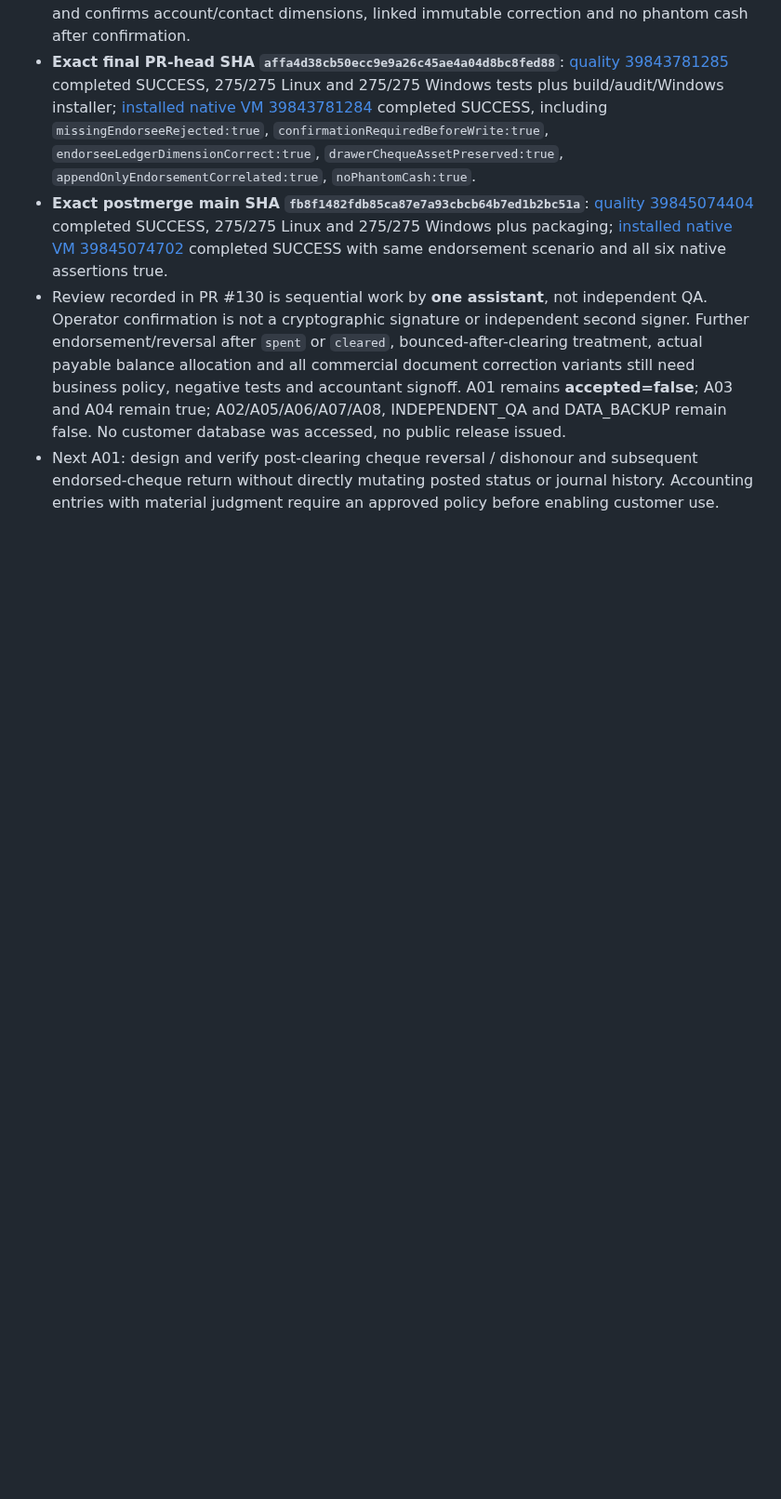
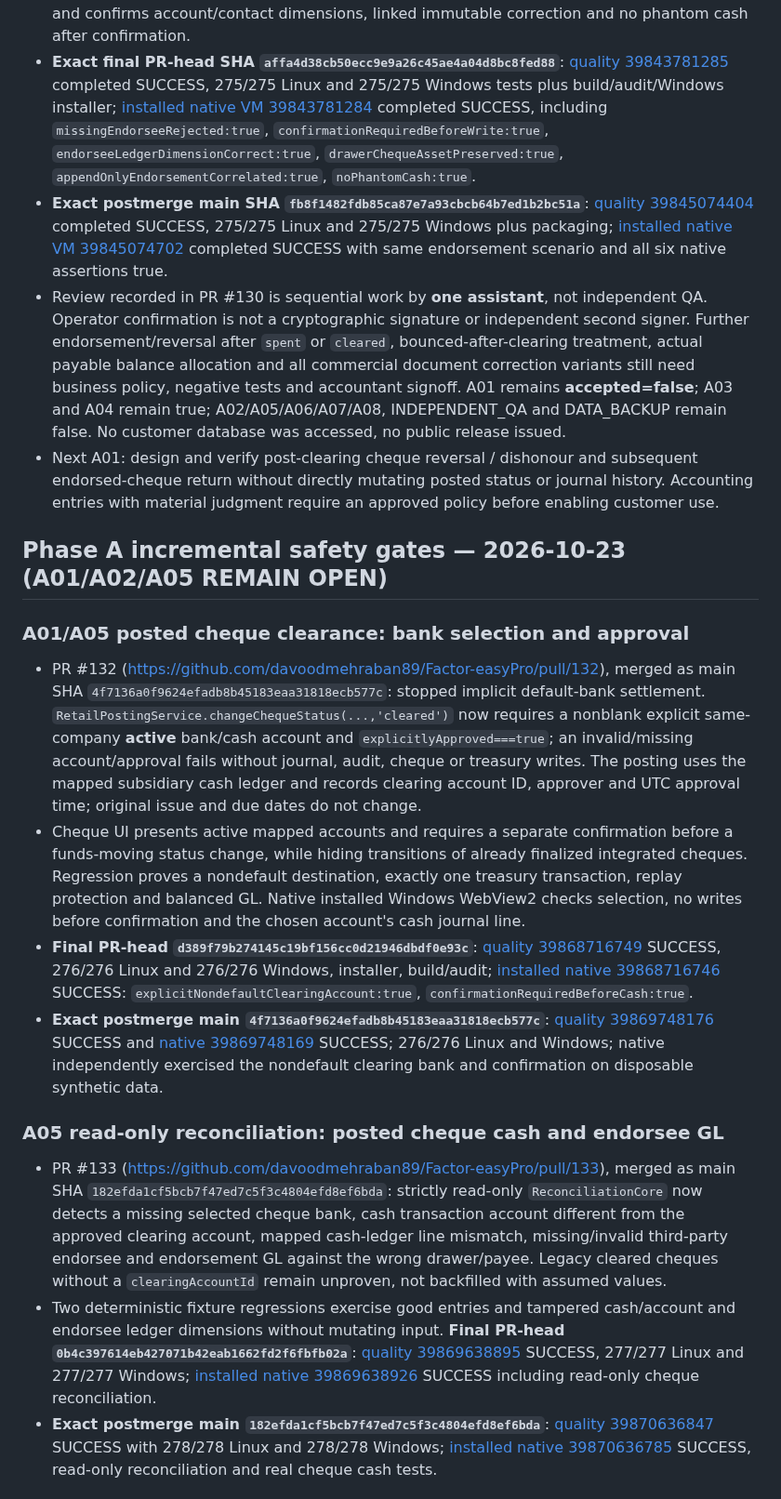
Before and after one commit to davoodmehraban89/Factor-easyPro, a Markdown page: STATUS.md, the part around one of its changes. Shown at 93% size. GitHub-like rendering; blank space fills up the shorter version.

Commit message:
docs: record A01 A02 A05 scoped PRs, exact CI and outstanding release constraints

```diff
--- a/STATUS.md
+++ b/STATUS.md
@@ -166,3 +166,17 @@ Review CI on latest A03 PR head, fix failing fixtures and ensure restore authori
 - **Exact postmerge main SHA `fb8f1482fdb85ca87e7a93cbcb64b7ed1b2bc51a`**: [quality 39845074404](https://github.com/davoodmehraban89/Factor-easyPro/actions/runs/39845074404) completed SUCCESS, 275/275 Linux and 275/275 Windows plus packaging; [installed native VM 39845074702](https://github.com/davoodmehraban89/Factor-easyPro/actions/runs/39845074702) completed SUCCESS with same endorsement scenario and all six native assertions true.
 - Review recorded in PR #130 is sequential work by **one assistant**, not independent QA. Operator confirmation is not a cryptographic signature or independent second signer. Further endorsement/reversal after `spent` or `cleared`, bounced-after-clearing treatment, actual payable balance allocation and all commercial document correction variants still need business policy, negative tests and accountant signoff. A01 remains **accepted=false**; A03 and A04 remain true; A02/A05/A06/A07/A08, INDEPENDENT_QA and DATA_BACKUP remain false. No customer database was accessed, no public release issued.
 - Next A01: design and verify post-clearing cheque reversal / dishonour and subsequent endorsed-cheque return without directly mutating posted status or journal history. Accounting entries with material judgment require an approved policy before enabling customer use.
+
+## Phase A incremental safety gates — 2026-10-23 (A01/A02/A05 REMAIN OPEN)
+
+### A01/A05 posted cheque clearance: bank selection and approval
+- PR #132 (https://github.com/davoodmehraban89/Factor-easyPro/pull/132), merged as main SHA `4f7136a0f9624efadb8b45183eaa31818ecb577c`: stopped implicit default-bank settlement. `RetailPostingService.changeChequeStatus(...,'cleared')` now requires a nonblank explicit same-company **active** bank/cash account and `explicitlyApproved===true`; an invalid/missing account/approval fails without journal, audit, cheque or treasury writes. The posting uses the mapped subsidiary cash ledger and records clearing account ID, approver and UTC approval time; original issue and due dates do not change.
+- Cheque UI presents active mapped accounts and requires a separate confirmation before a funds-moving status change, while hiding transitions of already finalized integrated cheques. Regression proves a nondefault destination, exactly one treasury transaction, replay protection and balanced GL. Native installed Windows WebView2 checks selection, no writes before confirmation and the chosen account's cash journal line.
+- **Final PR-head `d389f79b274145c19bf156cc0d21946dbdf0e93c`**: [quality 39868716749](https://github.com/davoodmehraban89/Factor-easyPro/actions/runs/39868716749) SUCCESS, 276/276 Linux and 276/276 Windows, installer, build/audit; [installed native 39868716746](https://github.com/davoodmehraban89/Factor-easyPro/actions/runs/39868716746) SUCCESS: `explicitNondefaultClearingAccount:true`, `confirmationRequiredBeforeCash:true`.
+- **Exact postmerge main `4f7136a0f9624efadb8b45183eaa31818ecb577c`**: [quality 39869748176](https://github.com/davoodmehraban89/Factor-easyPro/actions/runs/39869748176) SUCCESS and [native 39869748169](https://github.com/davoodmehraban89/Factor-easyPro/actions/runs/39869748169) SUCCESS; 276/276 Linux and Windows; native independently exercised the nondefault clearing bank and confirmation on disposable synthetic data.
+
+### A05 read-only reconciliation: posted cheque cash and endorsee GL
+- PR #133 (https://github.com/davoodmehraban89/Factor-easyPro/pull/133), merged as main SHA `182efda1cf5bcb7f47ed7c5f3c4804efd8ef6bda`: strictly read-only `ReconciliationCore` now detects a missing selected cheque bank, cash transaction account different from the approved clearing account, mapped cash-ledger line mismatch, missing/invalid third-party endorsee and endorsement GL against the wrong drawer/payee. Legacy cleared cheques without a `clearingAccountId` remain unproven, not backfilled with assumed values.
+- Two deterministic fixture regressions exercise good entries and tampered cash/account and endorsee ledger dimensions without mutating input. **Final PR-head `0b4c397614eb427071b42eab1662fd2f6fbfb02a`**: [quality 39869638895](https://github.com/davoodmehraban89/Factor-easyPro/actions/runs/39869638895) SUCCESS, 277/277 Linux and 277/277 Windows; [installed native 39869638926](https://github.com/davoodmehraban89/Factor-easyPro/actions/runs/39869638926) SUCCESS including read-only cheque reconciliation.
+- **Exact postmerge main `182efda1cf5bcb7f47ed7c5f3c4804efd8ef6bda`**: [quality 39870636847](https://github.com/davoodmehraban89/Factor-easyPro/actions/runs/39870636847) SUCCESS with 278/278 Linux and 278/278 Windows; [installed native 39870636785](https://github.com/davoodmehraban89/Factor-easyPro/actions/runs/39870636785) SUCCESS, read-only reconciliation and real cheque cash tests.
+
```
Also changed, not shown: other parts of STATUS.md (+9 -0 lines).
